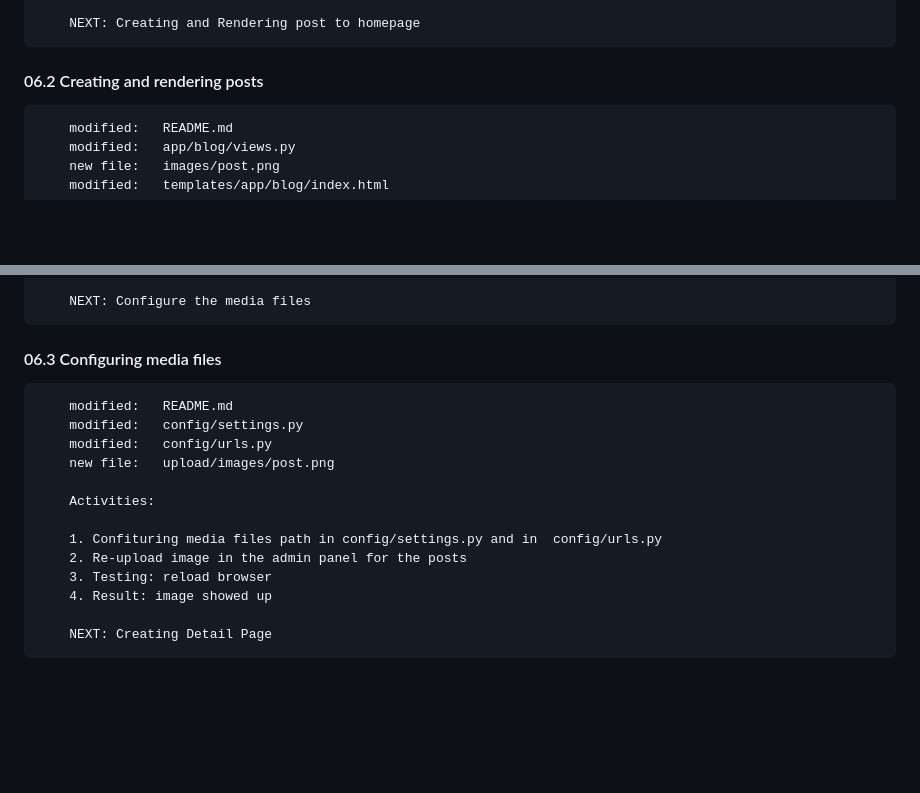
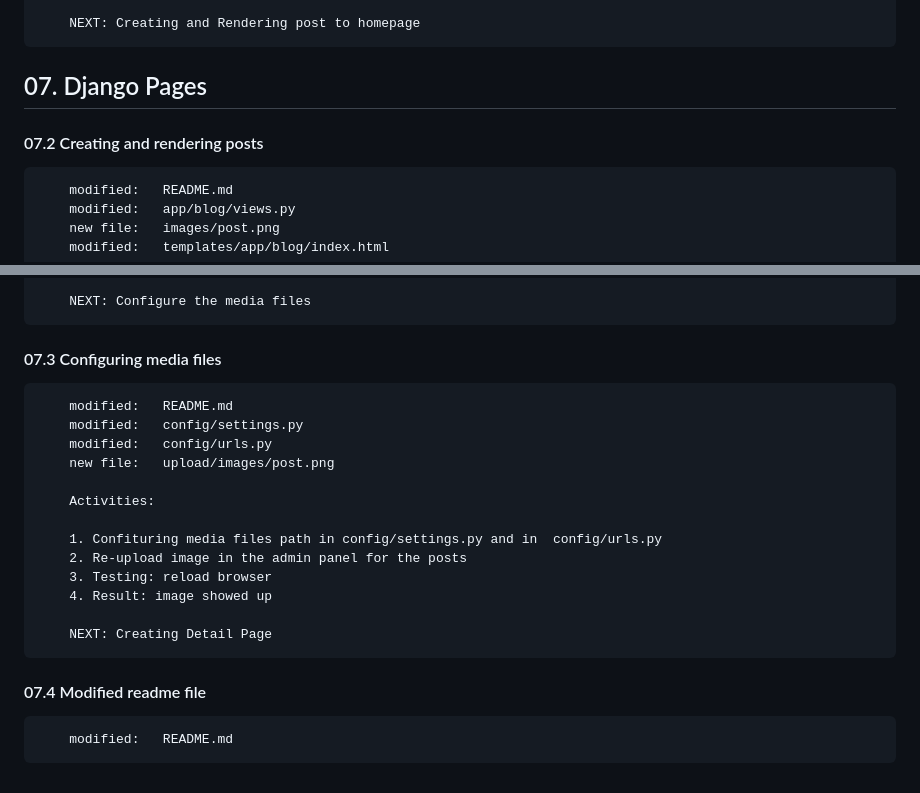
Before and after one commit to gurnitha/blog-comment-a-comment-redevelop, a Markdown page: README.md, 2 parts joined by grey strips. Rendered like a GitHub page; blank space fills up the shorter version.

Commit message:
07.3 Modified readme file

```diff
--- a/README.md
+++ b/README.md
@@ -255,7 +255,9 @@ My Learning link: https://www.udemy.com/course/python-django-masterclass/learn/l
         NEXT: Creating and Rendering post to homepage
 
 
-#### 06.2 Creating and rendering posts
+## 07. Django Pages
+
+#### 07.2 Creating and rendering posts
 
         modified:   README.md
         modified:   app/blog/views.py
@@ -273,7 +275,7 @@ My Learning link: https://www.udemy.com/course/python-django-masterclass/learn/l
         NEXT: Configure the media files
 
 
-#### 06.3 Configuring media files
+#### 07.3 Configuring media files
 
         modified:   README.md
         modified:   config/settings.py
@@ -288,3 +290,8 @@ My Learning link: https://www.udemy.com/course/python-django-masterclass/learn/l
         4. Result: image showed up
 
         NEXT: Creating Detail Page
+
+
+#### 07.4 Modified readme file
+
+        modified:   README.md
```
